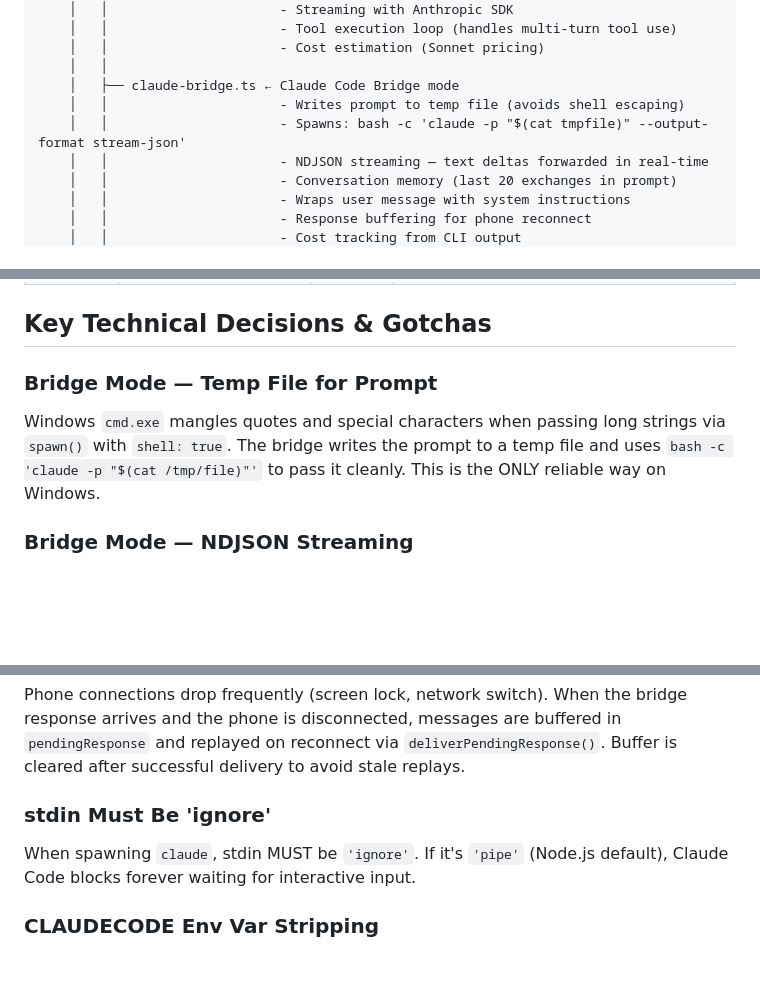
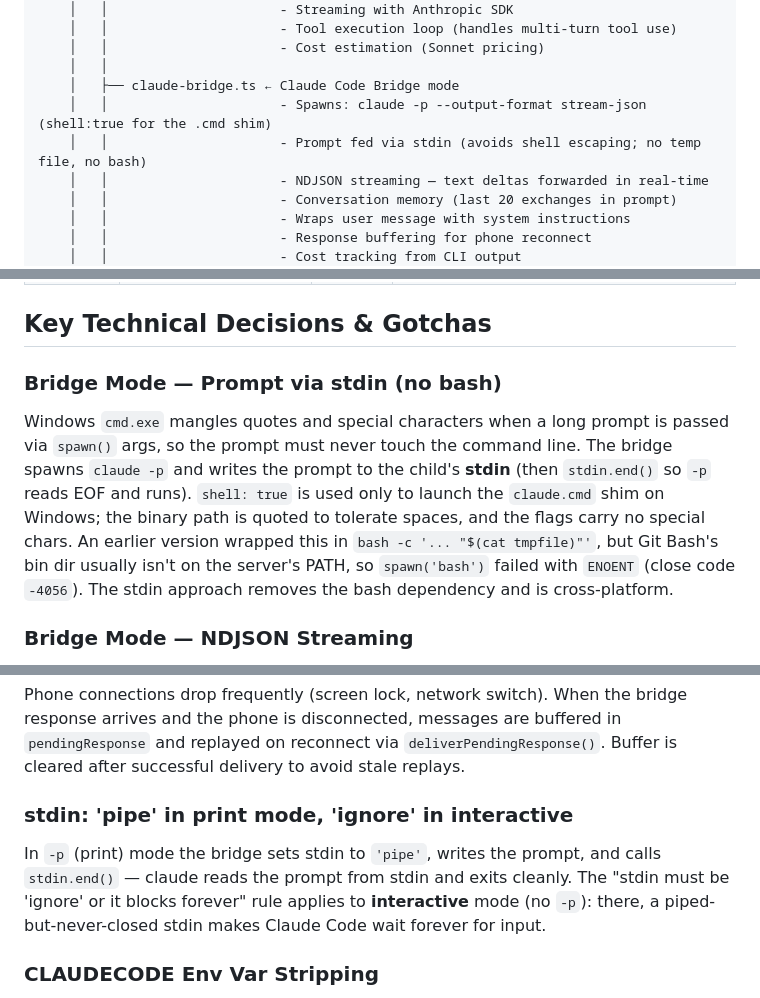
Before and after one commit to thersh1007-lab/mobile-claude, a Markdown page: ARCHITECTURE.md, 3 parts joined by grey strips. Drawn GitHub-style; blank space fills up the shorter version.

Commit message:
docs: update ARCHITECTURE to reflect stdin-based CC bridge
Match the bash-free bridge: prompt fed via stdin, no temp file, shell:true
only for the .cmd shim. Correct the "stdin must be ignore" note (applies to
interactive mode, not -p print mode).

Co-Authored-By: Claude Opus 4.8 (1M context) <noreply@anthropic.com>

```diff
--- a/ARCHITECTURE.md
+++ b/ARCHITECTURE.md
@@ -87,8 +87,8 @@ mobile-claude/
     │   │                      - Cost estimation (Sonnet pricing)
     │   │
     │   ├── claude-bridge.ts ← Claude Code Bridge mode
-    │   │                      - Writes prompt to temp file (avoids shell escaping)
-    │   │                      - Spawns: bash -c 'claude -p "$(cat tmpfile)" --output-format stream-json'
+    │   │                      - Spawns: claude -p --output-format stream-json (shell:true for the .cmd shim)
+    │   │                      - Prompt fed via stdin (avoids shell escaping; no temp file, no bash)
     │   │                      - NDJSON streaming — text deltas forwarded in real-time
     │   │                      - Conversation memory (last 20 exchanges in prompt)
     │   │                      - Wraps user message with system instructions
@@ -236,8 +236,8 @@ mobile-claude/
 
 ## Key Technical Decisions & Gotchas
 
-### Bridge Mode — Temp File for Prompt
-Windows `cmd.exe` mangles quotes and special characters when passing long strings via `spawn()` with `shell: true`. The bridge writes the prompt to a temp file and uses `bash -c 'claude -p "$(cat /tmp/file)"'` to pass it cleanly. This is the ONLY reliable way on Windows.
+### Bridge Mode — Prompt via stdin (no bash)
+Windows `cmd.exe` mangles quotes and special characters when a long prompt is passed via `spawn()` args, so the prompt must never touch the command line. The bridge spawns `claude -p` and writes the prompt to the child's **stdin** (then `stdin.end()` so `-p` reads EOF and runs). `shell: true` is used only to launch the `claude.cmd` shim on Windows; the binary path is quoted to tolerate spaces, and the flags carry no special chars. An earlier version wrapped this in `bash -c '... "$(cat tmpfile)"'`, but Git Bash's bin dir usually isn't on the server's PATH, so `spawn('bash')` failed with `ENOENT` (close code `-4056`). The stdin approach removes the bash dependency and is cross-platform.
 
 ### Bridge Mode — NDJSON Streaming
 The bridge uses `--output-format stream-json` to get NDJSON events from the CLI. stdout is split on newlines and each line parsed as JSON. Key event types: `assistant` (contains message content blocks), `content_block_delta` (streaming text deltas), `result` (final cost/status). Text is forwarded to the client as `text_delta` messages as it arrives. A line buffer handles partial lines from chunked stdout reads.
@@ -251,8 +251,8 @@ Each CC mode message is standalone (`-p` mode). We tried `--resume` with session
 ### Bridge Mode — Response Buffering
 Phone connections drop frequently (screen lock, network switch). When the bridge response arrives and the phone is disconnected, messages are buffered in `pendingResponse` and replayed on reconnect via `deliverPendingResponse()`. Buffer is cleared after successful delivery to avoid stale replays.
 
-### stdin Must Be 'ignore'
-When spawning `claude`, stdin MUST be `'ignore'`. If it's `'pipe'` (Node.js default), Claude Code blocks forever waiting for interactive input.
+### stdin: 'pipe' in print mode, 'ignore' in interactive
+In `-p` (print) mode the bridge sets stdin to `'pipe'`, writes the prompt, and calls `stdin.end()` — claude reads the prompt from stdin and exits cleanly. The "stdin must be 'ignore' or it blocks forever" rule applies to **interactive** mode (no `-p`): there, a piped-but-never-closed stdin makes Claude Code wait forever for input.
 
 ### CLAUDECODE Env Var Stripping
 If the server runs inside a Claude Code session, `CLAUDECODE=1` is inherited. The bridge strips `CLAUDECODE` and `CLAUDE_CODE_ENTRYPOINT` from the child env to prevent nested session detection.
```
